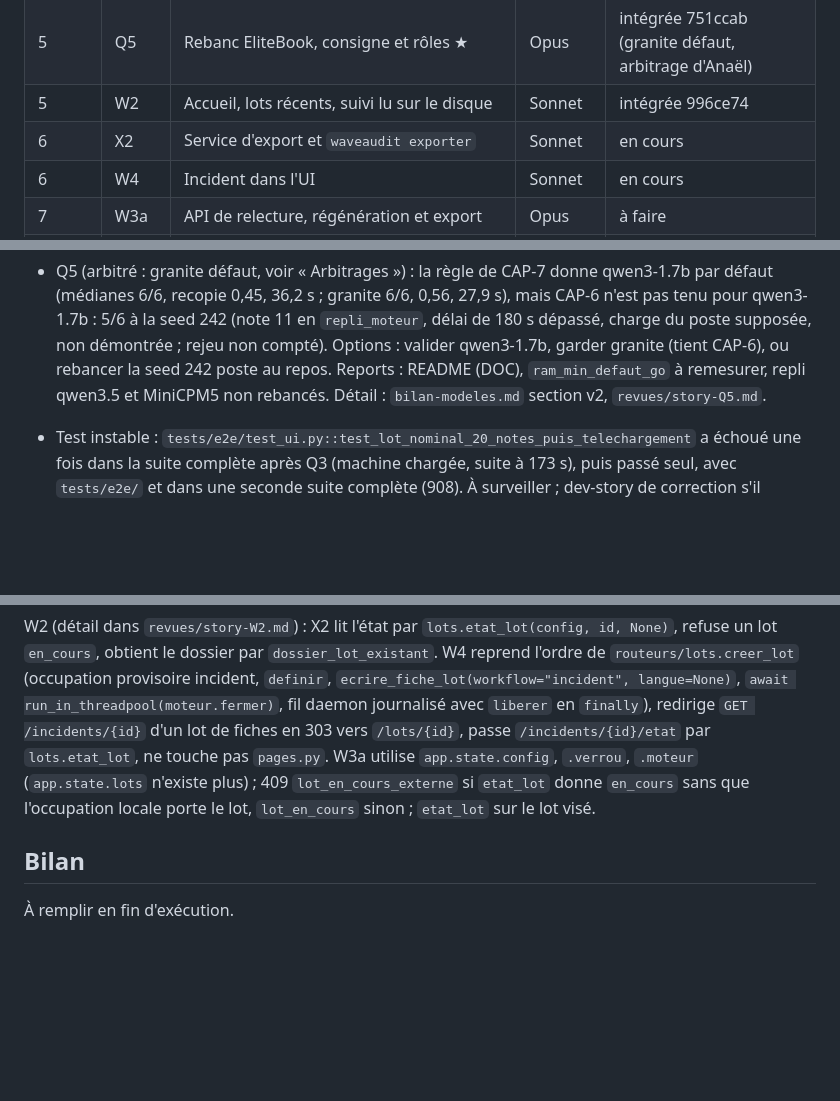
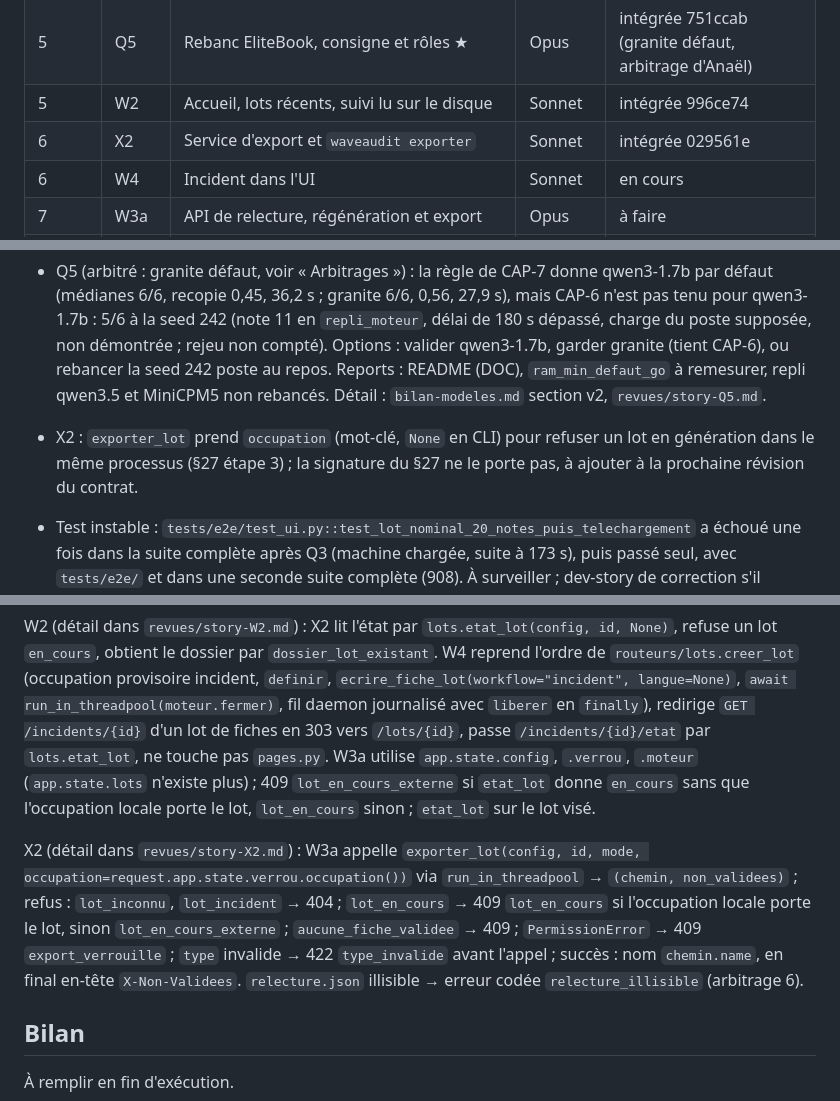
Before and after one commit to Aliquanto3/waveaudit, a Markdown page: _bmad-output/implementation-artifacts/etat-v2.md, 3 parts joined by grey strips. Drawn GitHub-style; blank space fills up the shorter version.

Commit message:
État v2 : X2 intégrée, consignes pour W3a
Co-Authored-By: Claude Opus 5.5 <noreply@anthropic.com>

```diff
--- a/_bmad-output/implementation-artifacts/etat-v2.md
+++ b/_bmad-output/implementation-artifacts/etat-v2.md
@@ -19,7 +19,7 @@ Plan : `plan-v2.md`. États possibles : `à faire`, `en cours`, `intégrée <sha
 | 4 | R2 | Persistance de la relecture et lot.json | Opus | intégrée fc527cc |
 | 5 | Q5 | Rebanc EliteBook, consigne et rôles ★ | Opus | intégrée 751ccab (granite défaut, arbitrage d'Anaël) |
 | 5 | W2 | Accueil, lots récents, suivi lu sur le disque | Sonnet | intégrée 996ce74 |
-| 6 | X2 | Service d'export et `waveaudit exporter` | Sonnet | en cours |
+| 6 | X2 | Service d'export et `waveaudit exporter` | Sonnet | intégrée 029561e |
 | 6 | W4 | Incident dans l'UI | Sonnet | en cours |
 | 7 | W3a | API de relecture, régénération et export | Opus | à faire |
 | 8 | W3b | Écran de relecture | Sonnet | à faire |
@@ -57,6 +57,7 @@ Constats tirés par Q3 (textes `en` dans `donnees/catalogue/*.yaml`) : AD-KERBER
 - B1 (avant Q5) : une rubrique complétée par le garde-fou (`rubrique_completee`) compte 1,0 dans la recopie, conformément à §29 et mesures-qualite.md (définition A29). Cela pénalise, sans jamais l'avantager, un modèle qui laisse des rubriques vides ; le cas reste visible (`a_revoir`, `motifs`). Définition gardée telle quelle pour Q5.
 - W2 : `fermer()` de M1 reste bloquant pendant une ouverture du moteur : l'arrêt de l'UI pendant le démarrage d'une régénération dépasse la borne de 10 s (E3). Accepter pour le POC, ou story `fermer(timeout)` sur M1. Report antérieur (v0.1.0) : arrêter l'UI pendant un lot tue le fil daemon sans son `finally`, le llama-server du lot peut rester orphelin (à vérifier en REC : `tasklist | findstr llama-server`). `date_creation_processus` ajouté dans `adaptateurs/memoire_psutil.py` (psutil réservé aux adaptateurs). La redirection 303 `/lots/{id}` → `/incidents/{id}` est faite par W2 dans `pages.py` ; le sens inverse reste à W4.
 - Q5 (arbitré : granite défaut, voir « Arbitrages ») : la règle de CAP-7 donne qwen3-1.7b par défaut (médianes 6/6, recopie 0,45, 36,2 s ; granite 6/6, 0,56, 27,9 s), mais CAP-6 n'est pas tenu pour qwen3-1.7b : 5/6 à la seed 242 (note 11 en `repli_moteur`, délai de 180 s dépassé, charge du poste supposée, non démontrée ; rejeu non compté). Options : valider qwen3-1.7b, garder granite (tient CAP-6), ou rebancer la seed 242 poste au repos. Reports : README (DOC), `ram_min_defaut_go` à remesurer, repli qwen3.5 et MiniCPM5 non rebancés. Détail : `bilan-modeles.md` section v2, `revues/story-Q5.md`.
+- X2 : `exporter_lot` prend `occupation` (mot-clé, `None` en CLI) pour refuser un lot en génération dans le même processus (§27 étape 3) ; la signature du §27 ne le porte pas, à ajouter à la prochaine révision du contrat.
 - Test instable : `tests/e2e/test_ui.py::test_lot_nominal_20_notes_puis_telechargement` a échoué une fois dans la suite complète après Q3 (machine chargée, suite à 173 s), puis passé seul, avec `tests/e2e/` et dans une seconde suite complète (908). À surveiller ; dev-story de correction s'il récidive.
 Suite complète après la vague 5 (W2 + Q5) : 994 verts.
 
@@ -74,6 +75,8 @@ Détail dans `revues/story-R2.md` : W3a prend `Occupation("regeneration", id, in
 
 W2 (détail dans `revues/story-W2.md`) : X2 lit l'état par `lots.etat_lot(config, id, None)`, refuse un lot `en_cours`, obtient le dossier par `dossier_lot_existant`. W4 reprend l'ordre de `routeurs/lots.creer_lot` (occupation provisoire incident, `definir`, `ecrire_fiche_lot(workflow="incident", langue=None)`, `await run_in_threadpool(moteur.fermer)`, fil daemon journalisé avec `liberer` en `finally`), redirige `GET /incidents/{id}` d'un lot de fiches en 303 vers `/lots/{id}`, passe `/incidents/{id}/etat` par `lots.etat_lot`, ne touche pas `pages.py`. W3a utilise `app.state.config`, `.verrou`, `.moteur` (`app.state.lots` n'existe plus) ; 409 `lot_en_cours_externe` si `etat_lot` donne `en_cours` sans que l'occupation locale porte le lot, `lot_en_cours` sinon ; `etat_lot` sur le lot visé.
 
+X2 (détail dans `revues/story-X2.md`) : W3a appelle `exporter_lot(config, id, mode, occupation=request.app.state.verrou.occupation())` via `run_in_threadpool` → `(chemin, non_validees)` ; refus : `lot_inconnu`, `lot_incident` → 404 ; `lot_en_cours` → 409 `lot_en_cours` si l'occupation locale porte le lot, sinon `lot_en_cours_externe` ; `aucune_fiche_validee` → 409 ; `PermissionError` → 409 `export_verrouille` ; `type` invalide → 422 `type_invalide` avant l'appel ; succès : nom `chemin.name`, en final en-tête `X-Non-Validees`. `relecture.json` illisible → erreur codée `relecture_illisible` (arbitrage 6).
+
 ## Bilan
 
 À remplir en fin d'exécution.
```
